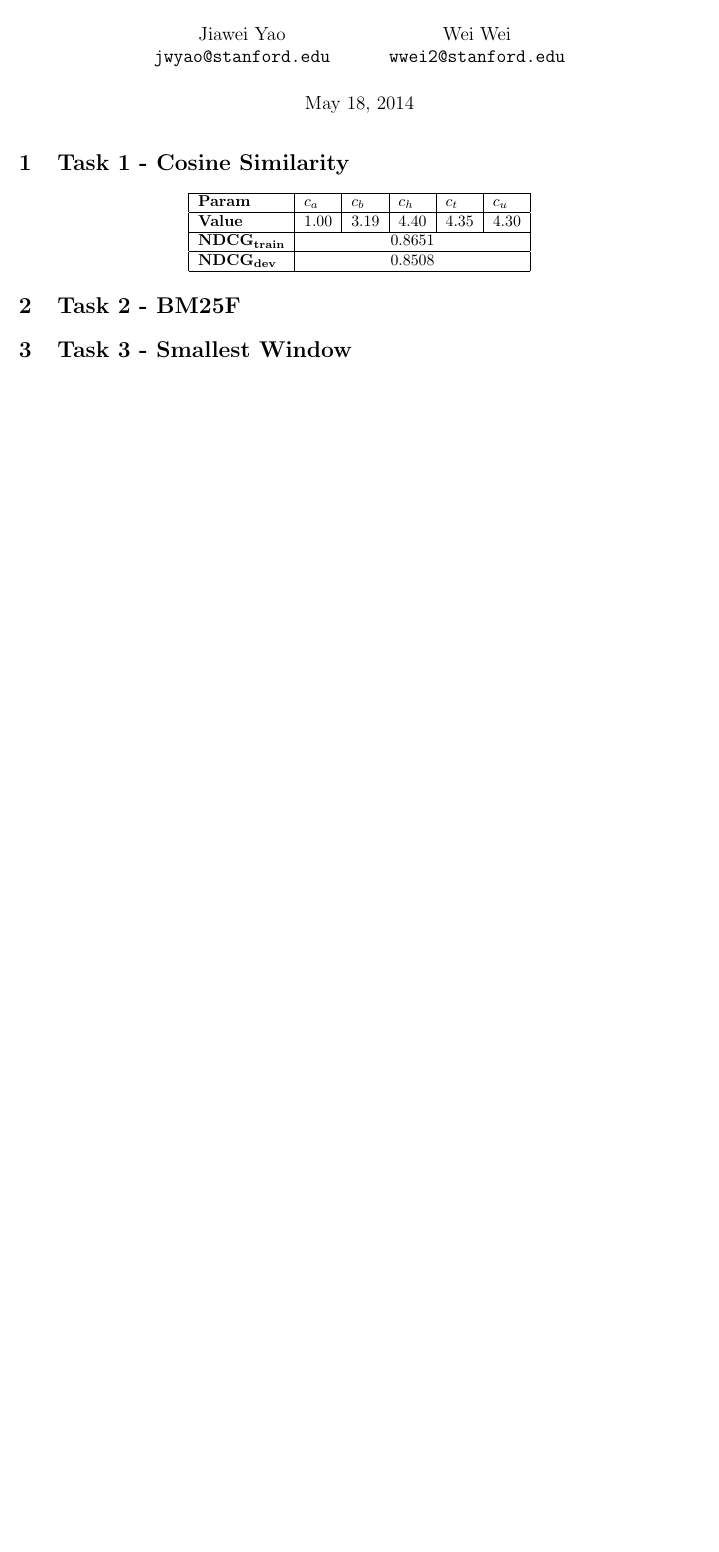
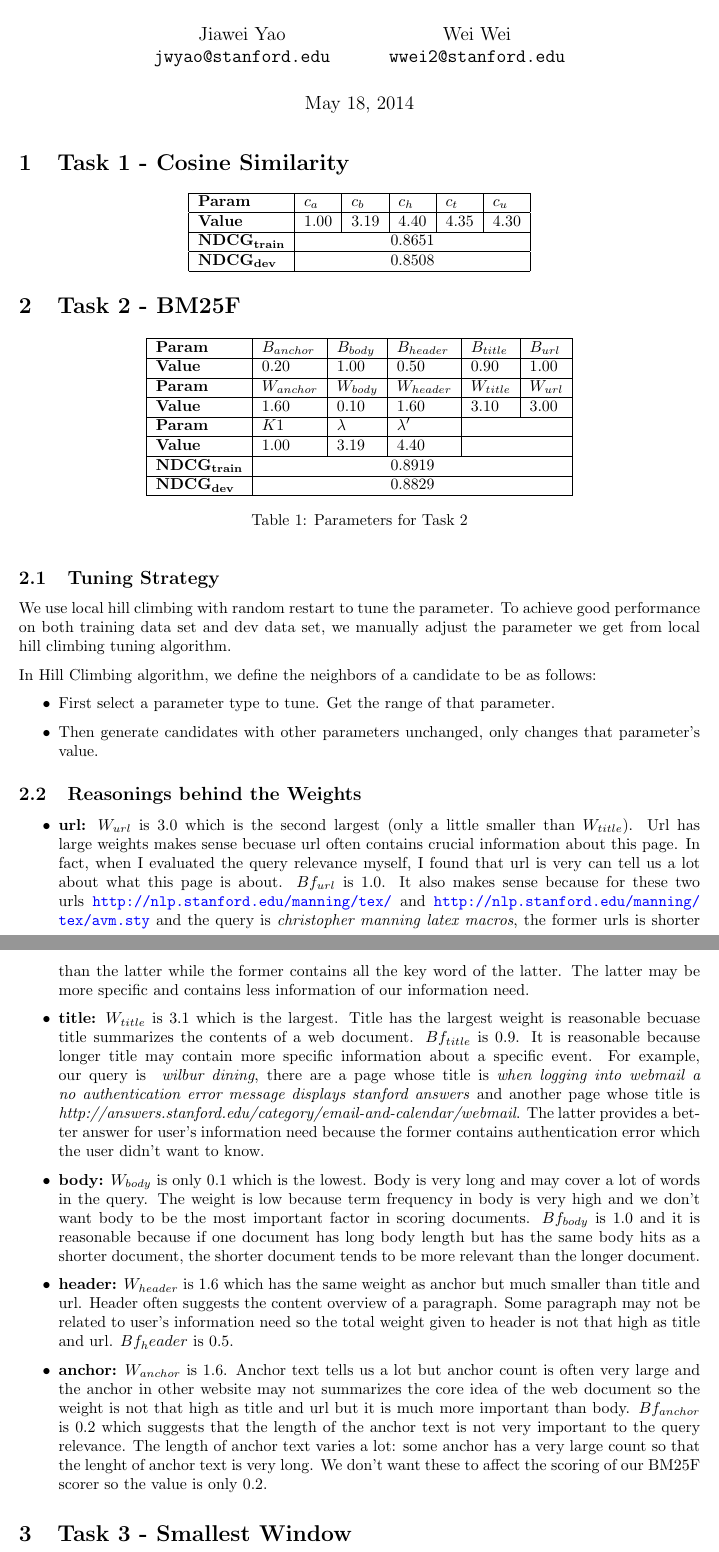
Before and after one commit to jhasudhakar/CS276-PA3, a LaTeX document (report.tex): part of the page before the commit and two parts of pages 1 and 2 of 2 after it, the two joined at a grey line, cut so that both start at the same text, the shorter picture padded with empty space. Compiled offline with pdfLaTeX.

Commit message:
Reasoning of task 2 parameters finished.

```diff
--- a/report.tex
+++ b/report.tex
@@ -41,6 +41,51 @@
 
 \section{Task 2 - BM25F}
 
+\begin{table}[!htb]
+  \centering
+  \begin{tabular}{ | l | l | l | l | l | l |}
+    \hline
+    \textbf{Param} & $B_{anchor}$ & $B_{body}$ & $B_{header}$ & $B_{title}$ & $B_{url}$ \\
+    \hline
+    \textbf{Value} & 0.20 & 1.00 & 0.50 & 0.90 & 1.00 \\
+    \hline
+    \textbf{Param} & $W_{anchor}$ & $W_{body}$ & $W_{header}$ & $W_{title}$ & $W_{url}$ \\
+    \hline
+    \textbf{Value} & 1.60 & 0.10 & 1.60 & 3.10 & 3.00 \\
+    \hline
+    \textbf{Param} & $K1$ & $\lambda$ & $\lambda'$ & \multicolumn{2}{c|}{} \\
+    \hline
+    \textbf{Value} & 1.00 & 3.19 & 4.40 & \multicolumn{2}{c|}{}\\
+    \hline
+    $\mathbf{NDCG_{train}}$ & \multicolumn{5}{c|}{0.8919} \\
+    \hline
+    $\mathbf{NDCG_{dev}}$ & \multicolumn{5}{c|}{0.8829} \\
+    \hline
+  \end{tabular}
+  \caption{Parameters for Task 2}
+\end{table}
+
+\subsection{Tuning Strategy}
+
+We use local hill climbing with random restart to tune the parameter. To achieve good performance on both training data set and dev data set, we manually adjust the parameter we get from local hill climbing tuning algorithm.
+
+In Hill Climbing algorithm, we define the neighbors of a candidate to be as follows:
+\begin{itemize}
+  \item First select a parameter type to tune. Get the range of that parameter.
+  \item Then generate candidates with other parameters unchanged, only changes that parameter's value.
+\end{itemize}
+
+\subsection{Reasonings behind the Weights}
+
+\begin{itemize}
+  \item \textbf{url:} $W_{url}$ is $3.0$ which is the second largest (only a little smaller than $W_{title}$). Url has large weights makes sense becuase url often contains crucial information about this page. In fact, when I evaluated the query relevance myself, I found that url is very can tell us a lot about what this page is about. $Bf_{url}$ is $1.0$. It also makes sense because for these two urls \url{http://nlp.stanford.edu/manning/tex/} and \url{http://nlp.stanford.edu/manning/tex/avm.sty} and the query is \textit{christopher manning latex macros}, the former urls is shorter than the latter while the former contains all the key word of the latter. The latter may be more specific and contains less information of our information need.
+  \item \textbf{title:} $W_{title}$ is $3.1$ which is the largest. Title has the largest weight is reasonable becuase title summarizes the contents of a web document. $Bf_{title}$ is $0.9$. It is reasonable because longer title may contain more specific information about a specific event. For example, our query is \textit{ wilbur dining}, there are a page whose title is \textit{when logging into webmail a no authentication error message displays stanford answers} and another page whose title is \textit{http://answers.stanford.edu/category/email-and-calendar/webmail}. The latter provides a better answer for user's information need because the former contains authentication error which the user didn't want to know.
+  \item \textbf{body:} $W_{body}$ is only $0.1$ which is the lowest. Body is very long and may cover a lot of words in the query. The weight is low because term frequency in body is very high and we don't want body to be the most important factor in scoring documents. $Bf_{body}$ is $1.0$ and it is reasonable because if one document has long body length but has the same body hits as a shorter document, the shorter document tends to be more relevant than the longer document.
+  \item \textbf{header:} $W_{header}$ is $1.6$ which has the same weight as anchor but much smaller than title and url. Header often suggests the content overview of a paragraph. Some paragraph may not be related to user's information need so the total weight given to header is not that high as title and url. $Bf_header$ is $0.5$.
+  \item \textbf{anchor:} $W_{anchor}$ is $1.6$. Anchor text tells us a lot but anchor count is often very large and the anchor in other website may not summarizes the core idea of the web document so the weight is not that high as title and url but it is much more important than body. $Bf_{anchor}$ is 0.2 which suggests that the length of the anchor text is not very important to the query relevance. The length of anchor text varies a lot: some anchor has a very large count so that the lenght of anchor text is very long. We don't want these to affect the scoring of our BM25F scorer so the value is only 0.2.
+\end{itemize}
+
+
 \section{Task 3 - Smallest Window}
 
 \section{Q\&A}
```
